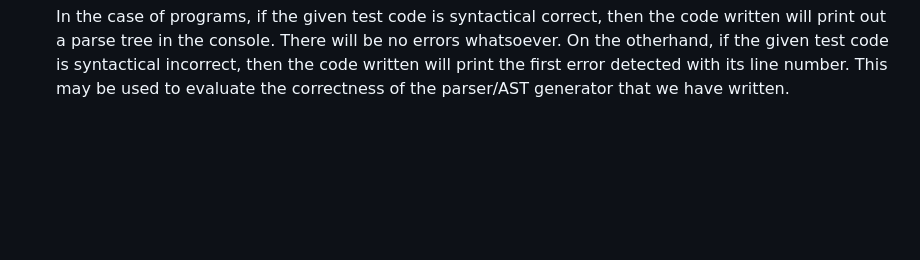
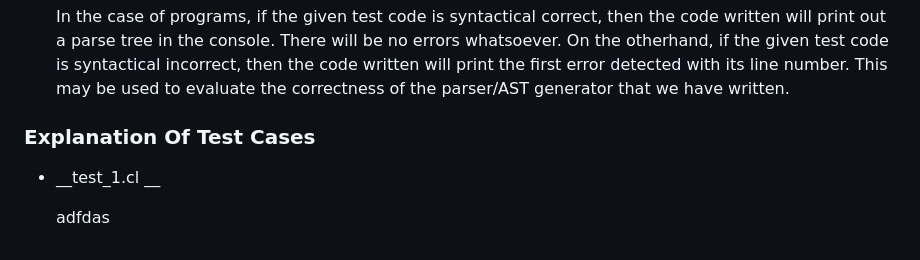
Before and after one commit to itsbhrat/CS3423-Compilers, a Markdown page: parser/README.md, the part around the change. Rendered like a GitHub page; blank space fills up the shorter version.

```diff
--- a/parser/README.md
+++ b/parser/README.md
@@ -21,3 +21,8 @@
 	Since we have made use of the exact same rules as mentioned in the COOL grammar for generating the AST, we believe and trust that our code is well-functional and correct.
 
 	In the case of programs, if the given test code is syntactical correct, then the code written will print out a parse tree in the console. There will be no errors whatsoever. On the otherhand, if the given test code is syntactical incorrect, then the code written will print the first error detected with its line number. This may be used to evaluate the correctness of the parser/AST generator that we have written.
+
+### Explanation Of Test Cases
+* __test_1.cl __
+
+	adfdas
```
Also changed, not shown: parser/ast.png (added), 3 other files.
